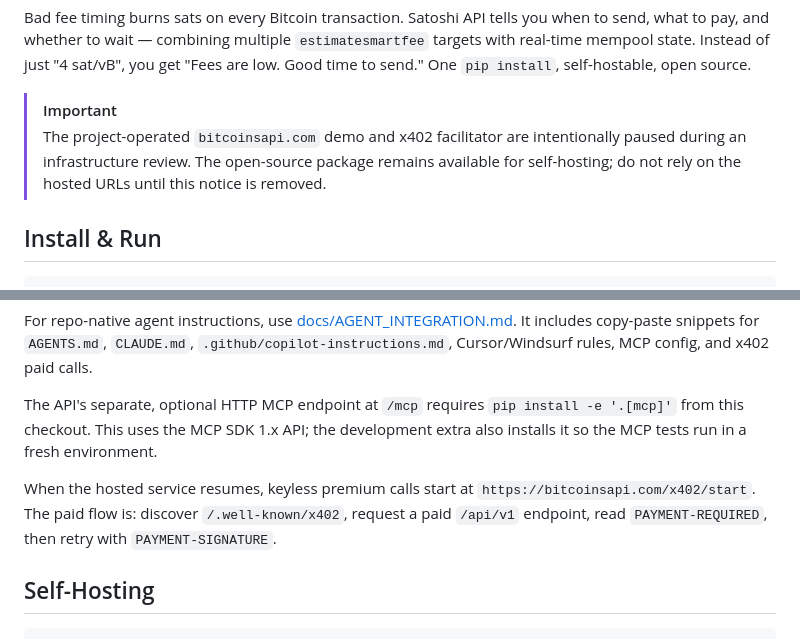
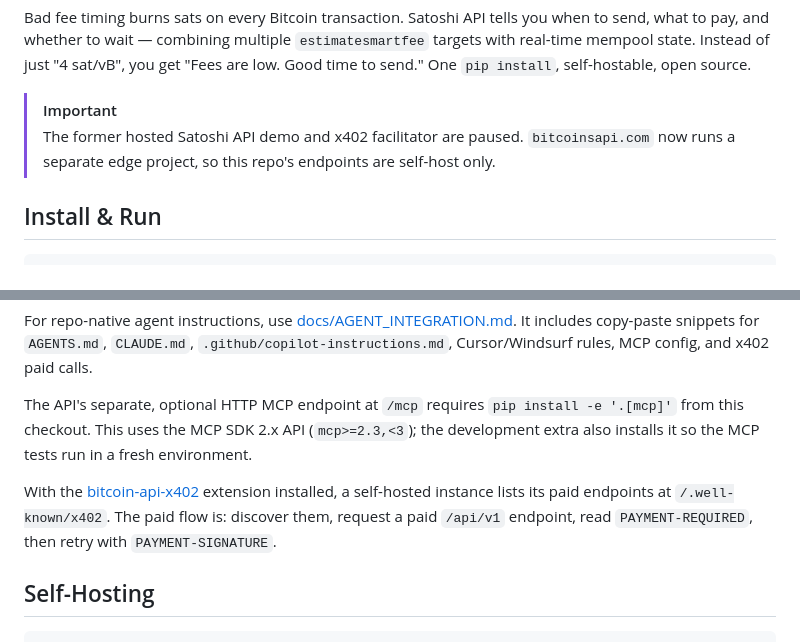
Before and after one commit to Bortlesboat/bitcoin-api, a Markdown page: README.md, 2 parts joined by grey strips. Drawn GitHub-style.

Commit message:
docs: point README at self-hosting and MCP SDK 2.x
The hosted demo is paused and bitcoinsapi.com now serves a separate project, so the x402 start link 404s. Describe the self-hosted x402 flow instead, fix the MCP SDK version note, and mark the roadmap as unscheduled.

```diff
--- a/README.md
+++ b/README.md
@@ -31,7 +31,7 @@
 Bad fee timing burns sats on every Bitcoin transaction. Satoshi API tells you when to send, what to pay, and whether to wait — combining multiple `estimatesmartfee` targets with real-time mempool state. Instead of just "4 sat/vB", you get "Fees are low. Good time to send." One `pip install`, self-hostable, open source.
 
 > [!IMPORTANT]
-> The project-operated `bitcoinsapi.com` demo and x402 facilitator are intentionally paused during an infrastructure review. The open-source package remains available for self-hosting; do not rely on the hosted URLs until this notice is removed.
+> The former hosted Satoshi API demo and x402 facilitator are paused. `bitcoinsapi.com` now runs a separate edge project, so this repo's endpoints are self-host only.
 
 ## Install & Run
 
@@ -95,9 +95,9 @@ Or connect to a local node directly:
 
 For repo-native agent instructions, use [docs/AGENT_INTEGRATION.md](docs/AGENT_INTEGRATION.md). It includes copy-paste snippets for `AGENTS.md`, `CLAUDE.md`, `.github/copilot-instructions.md`, Cursor/Windsurf rules, MCP config, and x402 paid calls.
 
-The API's separate, optional HTTP MCP endpoint at `/mcp` requires `pip install -e '.[mcp]'` from this checkout. This uses the MCP SDK 1.x API; the development extra also installs it so the MCP tests run in a fresh environment.
+The API's separate, optional HTTP MCP endpoint at `/mcp` requires `pip install -e '.[mcp]'` from this checkout. This uses the MCP SDK 2.x API (`mcp>=2.3,<3`); the development extra also installs it so the MCP tests run in a fresh environment.
 
-When the hosted service resumes, keyless premium calls start at `https://bitcoinsapi.com/x402/start`. The paid flow is: discover `/.well-known/x402`, request a paid `/api/v1` endpoint, read `PAYMENT-REQUIRED`, then retry with `PAYMENT-SIGNATURE`.
+With the [bitcoin-api-x402](https://github.com/Bortlesboat/bitcoin-api-x402) extension installed, a self-hosted instance lists its paid endpoints at `/.well-known/x402`. The paid flow is: discover them, request a paid `/api/v1` endpoint, read `PAYMENT-REQUIRED`, then retry with `PAYMENT-SIGNATURE`.
 
 ## Self-Hosting
 
```
Also changed, not shown: docs/ROADMAP.md (+2 -0 lines).
